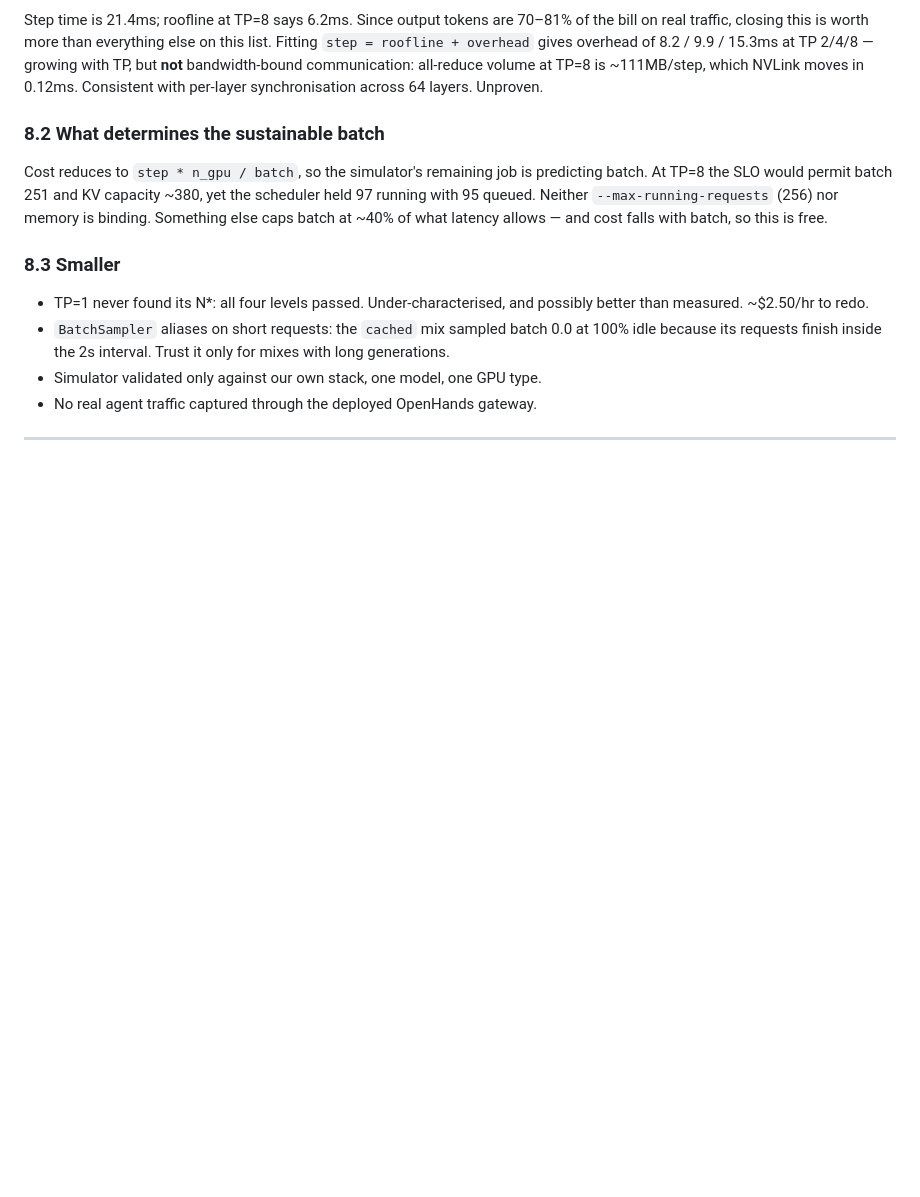
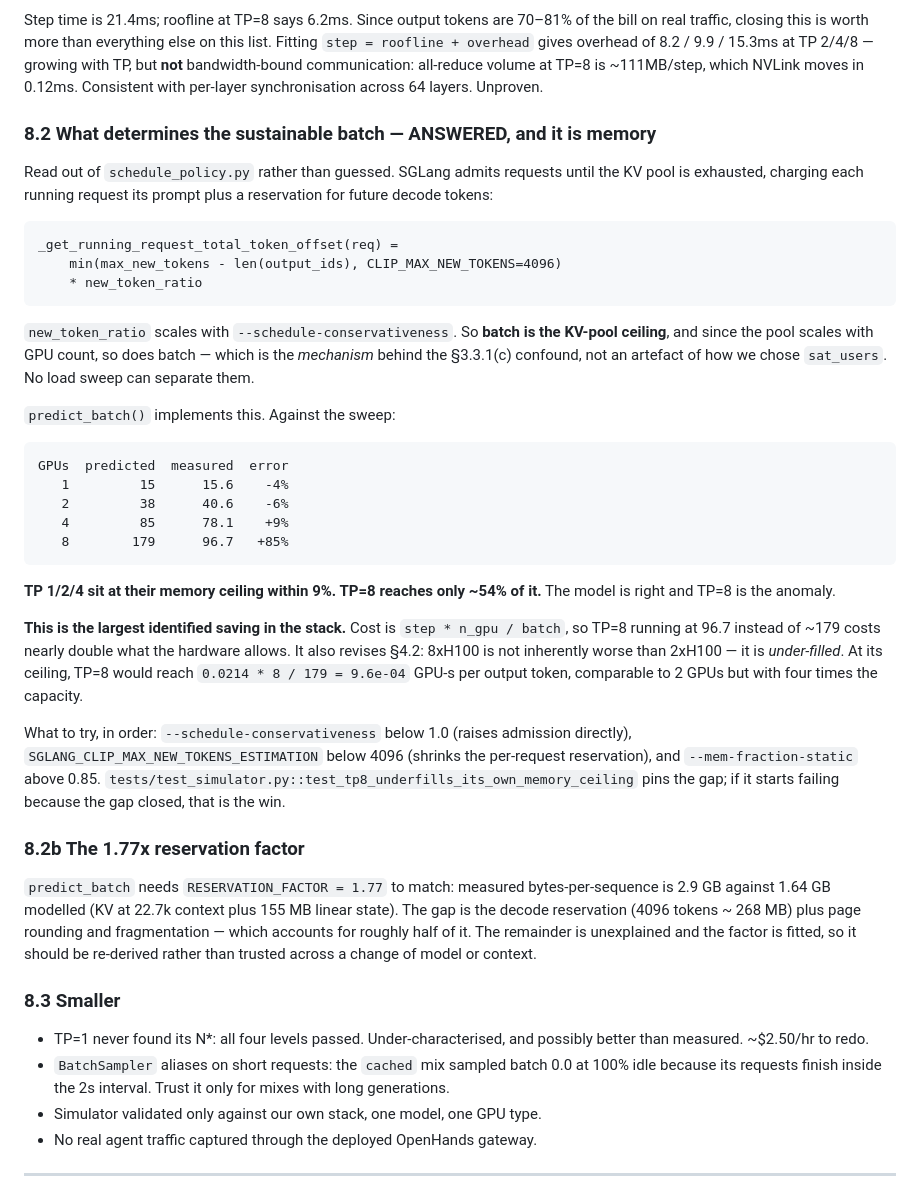
Before and after one commit to mpeng19/auto-inference, a Markdown page: docs/design.md, the part around the change. Rendered like a GitHub page; blank space fills up the shorter version.

Commit message:
design.md: batch ceiling is memory, read from schedule_policy.py

```diff
--- a/docs/design.md
+++ b/docs/design.md
@@ -411,13 +411,53 @@ else on this list. Fitting `step = roofline + overhead` gives overhead of
 communication: all-reduce volume at TP=8 is ~111MB/step, which NVLink moves in
 0.12ms. Consistent with per-layer synchronisation across 64 layers. Unproven.
 
-### 8.2 What determines the sustainable batch
+### 8.2 What determines the sustainable batch — ANSWERED, and it is memory
 
-Cost reduces to `step * n_gpu / batch`, so the simulator's remaining job is
-predicting batch. At TP=8 the SLO would permit batch 251 and KV capacity ~380,
-yet the scheduler held 97 running with 95 queued. Neither
-`--max-running-requests` (256) nor memory is binding. Something else caps batch
-at ~40% of what latency allows — and cost falls with batch, so this is free.
+Read out of `schedule_policy.py` rather than guessed. SGLang admits requests
+until the KV pool is exhausted, charging each running request its prompt plus a
+reservation for future decode tokens:
+
+    _get_running_request_total_token_offset(req) =
+        min(max_new_tokens - len(output_ids), CLIP_MAX_NEW_TOKENS=4096)
+        * new_token_ratio
+
+`new_token_ratio` scales with `--schedule-conservativeness`. So **batch is the
+KV-pool ceiling**, and since the pool scales with GPU count, so does batch —
+which is the *mechanism* behind the §3.3.1(c) confound, not an artefact of how
+we chose `sat_users`. No load sweep can separate them.
+
+`predict_batch()` implements this. Against the sweep:
+
+    GPUs  predicted  measured  error
+       1         15      15.6    -4%
+       2         38      40.6    -6%
+       4         85      78.1    +9%
+       8        179      96.7   +85%
+
+**TP 1/2/4 sit at their memory ceiling within 9%. TP=8 reaches only ~54% of
+it.** The model is right and TP=8 is the anomaly.
+
+**This is the largest identified saving in the stack.** Cost is
+`step * n_gpu / batch`, so TP=8 running at 96.7 instead of ~179 costs nearly
+double what the hardware allows. It also revises §4.2: 8xH100 is not inherently
+worse than 2xH100 — it is *under-filled*. At its ceiling, TP=8 would reach
+`0.0214 * 8 / 179 = 9.6e-04` GPU-s per output token, comparable to 2 GPUs but
+with four times the capacity.
+
+What to try, in order: `--schedule-conservativeness` below 1.0 (raises
+admission directly), `SGLANG_CLIP_MAX_NEW_TOKENS_ESTIMATION` below 4096
+(shrinks the per-request reservation), and `--mem-fraction-static` above 0.85.
+`tests/test_simulator.py::test_tp8_underfills_its_own_memory_ceiling` pins the
+gap; if it starts failing because the gap closed, that is the win.
+
+### 8.2b The 1.77x reservation factor
+
+`predict_batch` needs `RESERVATION_FACTOR = 1.77` to match: measured
+bytes-per-sequence is 2.9 GB against 1.64 GB modelled (KV at 22.7k context plus
+155 MB linear state). The gap is the decode reservation (4096 tokens ~ 268 MB)
+plus page rounding and fragmentation — which accounts for roughly half of it.
+The remainder is unexplained and the factor is fitted, so it should be
+re-derived rather than trusted across a change of model or context.
 
 ### 8.3 Smaller
 
```
